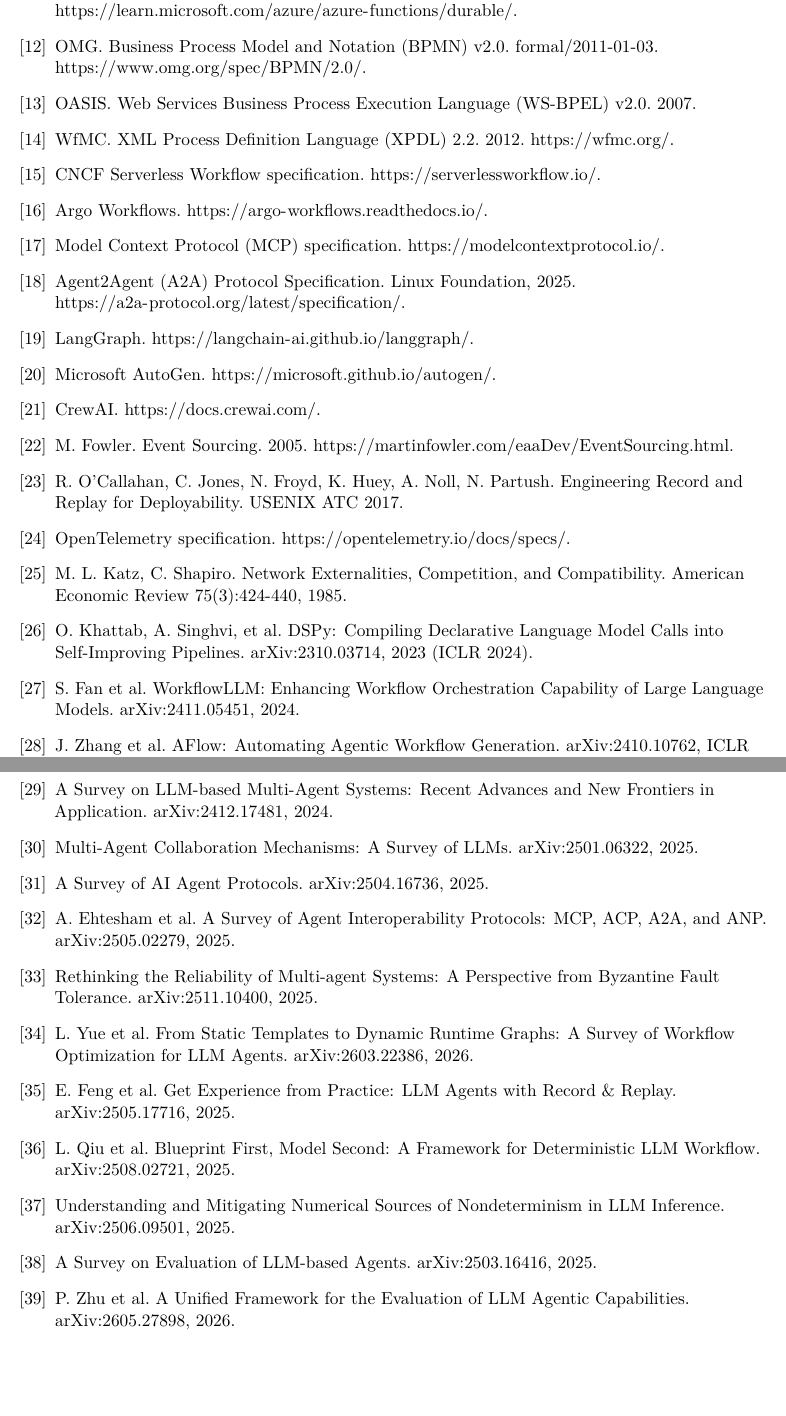
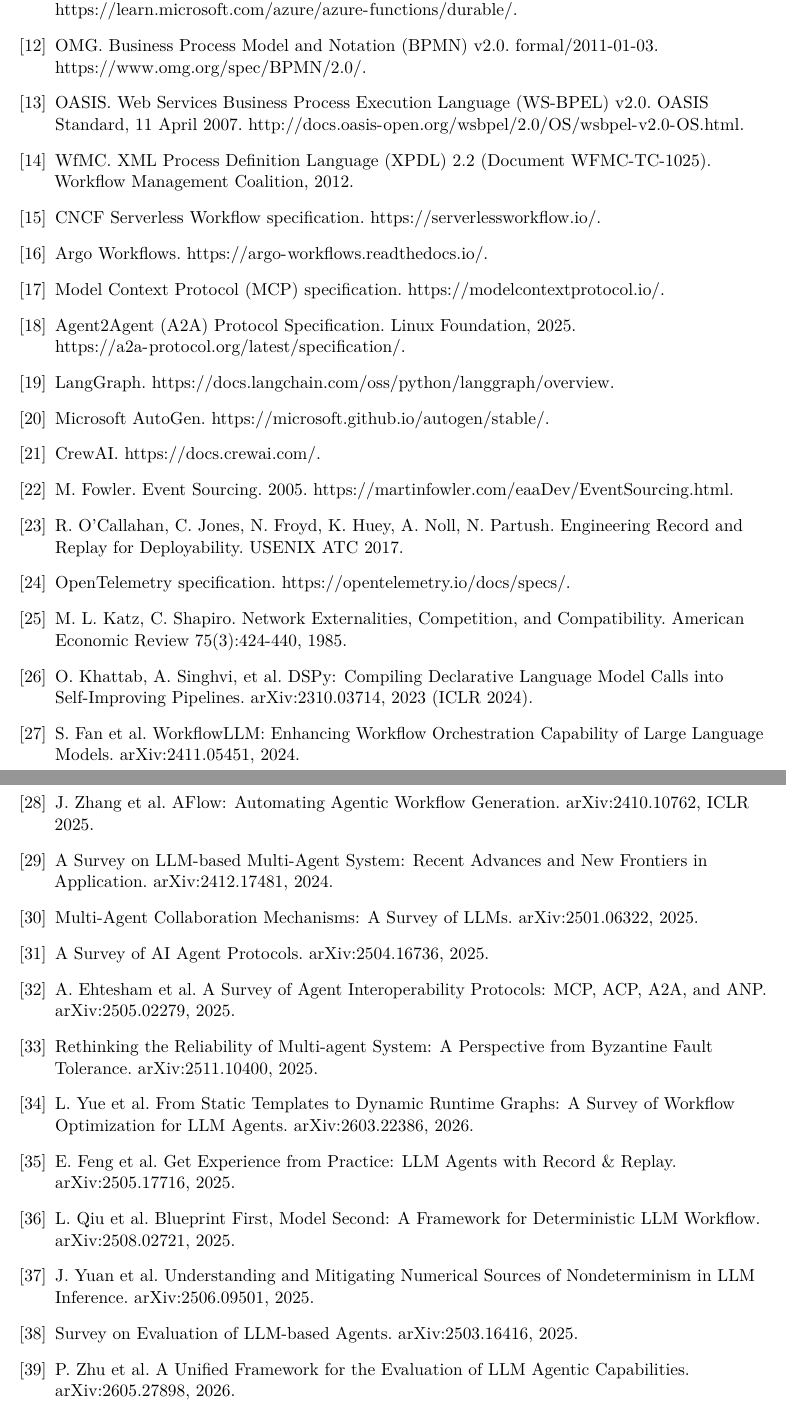
Before and after one commit to openwop/openwop-paper, a LaTeX paper (arxiv/main.tex): two parts of pages 11 and 12 of 12, joined at a grey line, cut so that both start at the same text, the shorter picture padded with empty space. Compiled offline with pdfLaTeX.

Commit message:
Bibliography verification fixes
Independently re-verified the reference audit against live sources; applied the
findings that checked out:
- [19] LangGraph URL -> docs.langchain.com/oss/python/langgraph/overview
  (the github.io URL is now only a "docs have moved" redirect notice).
- [20] AutoGen URL -> microsoft.github.io/autogen/stable/ (resolves to real docs).
- [29] title: "Multi-Agent Systems" -> "Multi-Agent System" (arXiv 2412.17481, verbatim).
- [33] title: "Multi-agent Systems" -> "Multi-agent System" (arXiv 2511.10400, verbatim).
- [38] title: drop leading "A" (arXiv 2503.16416 is "Survey on Evaluation of LLM-based Agents").
- [37] add first author J. Yuan (arXiv 2506.09501).
- [13] WS-BPEL: add canonical OASIS Standard URL + date.
- [14] XPDL: cite by stable doc number (WFMC-TC-1025) instead of the WfMC homepage.
Rejected the audit's #4 caveat: openwop/openwop-examples is verifiably public with
the cited examples/hosts path (gh api), so the reference is correct as-is.

Recompiles clean (12 pp, 0/0). Mirrored in the .docx.

Co-Authored-By: Claude Opus 4.8 (1M context) <noreply@anthropic.com>

```diff
--- a/arxiv/main.tex
+++ b/arxiv/main.tex
@@ -249,14 +249,14 @@
 \bibitem[10]{ref10} AWS Step Functions. Documentation. \url{https://docs.aws.amazon.com/step-functions/}.
 \bibitem[11]{ref11} Azure Durable Functions. Documentation. \url{https://learn.microsoft.com/azure/azure-functions/durable/}.
 \bibitem[12]{ref12} OMG. Business Process Model and Notation (BPMN) v2.0. formal/2011-01-03. \url{https://www.omg.org/spec/BPMN/2.0/}.
-\bibitem[13]{ref13} OASIS. Web Services Business Process Execution Language (WS-BPEL) v2.0. 2007.
-\bibitem[14]{ref14} WfMC. XML Process Definition Language (XPDL) 2.2. 2012. \url{https://wfmc.org/}.
+\bibitem[13]{ref13} OASIS. Web Services Business Process Execution Language (WS-BPEL) v2.0. OASIS Standard, 11 April 2007. \url{http://docs.oasis-open.org/wsbpel/2.0/OS/wsbpel-v2.0-OS.html}.
+\bibitem[14]{ref14} WfMC. XML Process Definition Language (XPDL) 2.2 (Document WFMC-TC-1025). Workflow Management Coalition, 2012.
 \bibitem[15]{ref15} CNCF Serverless Workflow specification. \url{https://serverlessworkflow.io/}.
 \bibitem[16]{ref16} Argo Workflows. \url{https://argo-workflows.readthedocs.io/}.
 \bibitem[17]{ref17} Model Context Protocol (MCP) specification. \url{https://modelcontextprotocol.io/}.
 \bibitem[18]{ref18} Agent2Agent (A2A) Protocol Specification. Linux Foundation, 2025. \url{https://a2a-protocol.org/latest/specification/}.
-\bibitem[19]{ref19} LangGraph. \url{https://langchain-ai.github.io/langgraph/}.
-\bibitem[20]{ref20} Microsoft AutoGen. \url{https://microsoft.github.io/autogen/}.
+\bibitem[19]{ref19} LangGraph. \url{https://docs.langchain.com/oss/python/langgraph/overview}.
+\bibitem[20]{ref20} Microsoft AutoGen. \url{https://microsoft.github.io/autogen/stable/}.
 \bibitem[21]{ref21} CrewAI. \url{https://docs.crewai.com/}.
 \bibitem[22]{ref22} M. Fowler. Event Sourcing. 2005. \url{https://martinfowler.com/eaaDev/EventSourcing.html}.
 \bibitem[23]{ref23} R. O'Callahan, C. Jones, N. Froyd, K. Huey, A. Noll, N. Partush. Engineering Record and Replay for Deployability. USENIX ATC 2017.
@@ -265,16 +265,16 @@
 \bibitem[26]{ref26} O. Khattab, A. Singhvi, et al. DSPy: Compiling Declarative Language Model Calls into Self-Improving Pipelines. arXiv:2310.03714, 2023 (ICLR 2024).
 \bibitem[27]{ref27} S. Fan et al. WorkflowLLM: Enhancing Workflow Orchestration Capability of Large Language Models. arXiv:2411.05451, 2024.
 \bibitem[28]{ref28} J. Zhang et al. AFlow: Automating Agentic Workflow Generation. arXiv:2410.10762, ICLR 2025.
-\bibitem[29]{ref29} A Survey on LLM-based Multi-Agent Systems: Recent Advances and New Frontiers in Application. arXiv:2412.17481, 2024.
+\bibitem[29]{ref29} A Survey on LLM-based Multi-Agent System: Recent Advances and New Frontiers in Application. arXiv:2412.17481, 2024.
 \bibitem[30]{ref30} Multi-Agent Collaboration Mechanisms: A Survey of LLMs. arXiv:2501.06322, 2025.
 \bibitem[31]{ref31} A Survey of AI Agent Protocols. arXiv:2504.16736, 2025.
 \bibitem[32]{ref32} A. Ehtesham et al. A Survey of Agent Interoperability Protocols: MCP, ACP, A2A, and ANP. arXiv:2505.02279, 2025.
-\bibitem[33]{ref33} Rethinking the Reliability of Multi-agent Systems: A Perspective from Byzantine Fault Tolerance. arXiv:2511.10400, 2025.
+\bibitem[33]{ref33} Rethinking the Reliability of Multi-agent System: A Perspective from Byzantine Fault Tolerance. arXiv:2511.10400, 2025.
 \bibitem[34]{ref34} L. Yue et al. From Static Templates to Dynamic Runtime Graphs: A Survey of Workflow Optimization for LLM Agents. arXiv:2603.22386, 2026.
 \bibitem[35]{ref35} E. Feng et al. Get Experience from Practice: LLM Agents with Record \& Replay. arXiv:2505.17716, 2025.
 \bibitem[36]{ref36} L. Qiu et al. Blueprint First, Model Second: A Framework for Deterministic LLM Workflow. arXiv:2508.02721, 2025.
-\bibitem[37]{ref37} Understanding and Mitigating Numerical Sources of Nondeterminism in LLM Inference. arXiv:2506.09501, 2025.
-\bibitem[38]{ref38} A Survey on Evaluation of LLM-based Agents. arXiv:2503.16416, 2025.
+\bibitem[37]{ref37} J. Yuan et al. Understanding and Mitigating Numerical Sources of Nondeterminism in LLM Inference. arXiv:2506.09501, 2025.
+\bibitem[38]{ref38} Survey on Evaluation of LLM-based Agents. arXiv:2503.16416, 2025.
 \bibitem[39]{ref39} P. Zhu et al. A Unified Framework for the Evaluation of LLM Agentic Capabilities. arXiv:2605.27898, 2026.
 \bibitem[40]{ref40} C. Shapiro, H. R. Varian. Information Rules: A Strategic Guide to the Network Economy. Harvard Business School Press, 1999.
 \end{thebibliography}
```
Also changed, not shown: arxiv/main.pdf, 1 other file.
